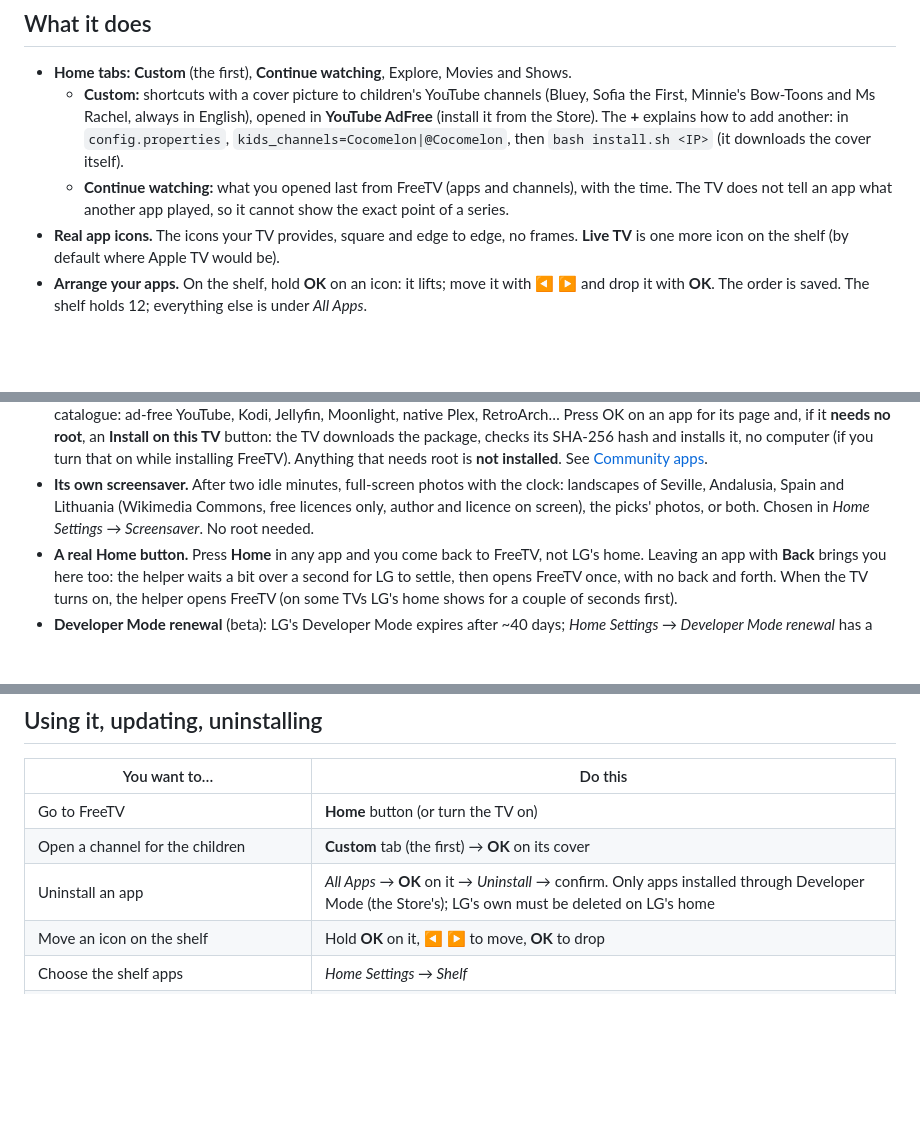
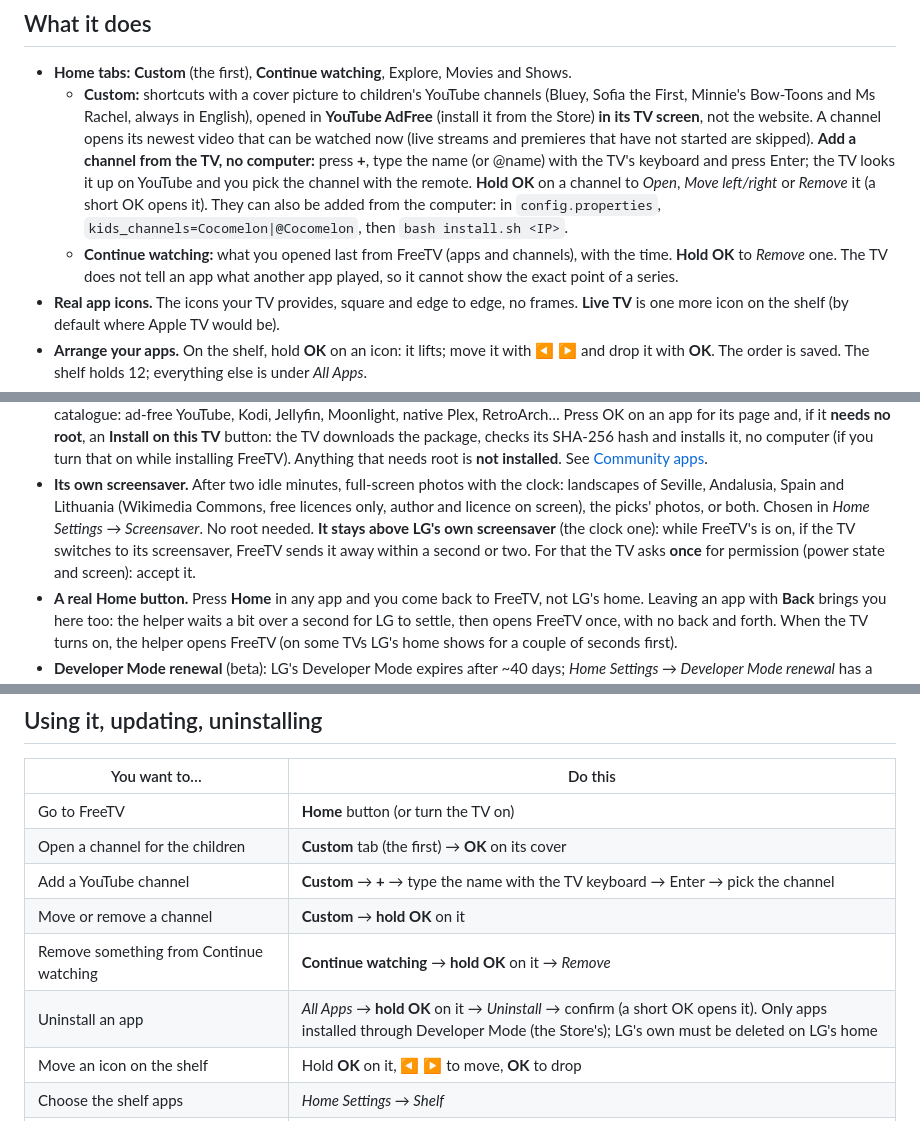
Before and after one commit to PharmaJava/FreeTV, a Markdown page: README.en.md, 3 parts joined by grey strips. Drawn GitHub-style; blank space fills up the shorter version.

```diff
--- a/README.en.md
+++ b/README.en.md
@@ -17,10 +17,14 @@ about. No rooting: it installs like any app through LG's **Developer Mode**, and
 
 - **Home tabs:** **Custom** (the first), **Continue watching**, Explore, Movies and Shows.
   - **Custom:** shortcuts with a cover picture to children's YouTube channels (Bluey, Sofia the First, Minnie's Bow-Toons and Ms Rachel,
-    always in English), opened in **YouTube AdFree** (install it from the Store). The **+** explains how to add another: in
-    `config.properties`, `kids_channels=Cocomelon|@Cocomelon`, then `bash install.sh <IP>` (it downloads the cover itself).
-  - **Continue watching:** what you opened last from FreeTV (apps and channels), with the time. The TV does not tell an app what another
-    app played, so it cannot show the exact point of a series.
+    always in English), opened in **YouTube AdFree** (install it from the Store) **in its TV screen**, not the website. A channel opens
+    its newest video that can be watched now (live streams and premieres that have not started are skipped).
+    **Add a channel from the TV, no computer:** press **+**, type the name (or @name) with the TV's keyboard and press Enter; the TV
+    looks it up on YouTube and you pick the channel with the remote. **Hold OK** on a channel to *Open*, *Move left/right* or *Remove*
+    it (a short OK opens it). They can also be added from the computer: in `config.properties`, `kids_channels=Cocomelon|@Cocomelon`,
+    then `bash install.sh <IP>`.
+  - **Continue watching:** what you opened last from FreeTV (apps and channels), with the time. **Hold OK** to *Remove* one. The TV
+    does not tell an app what another app played, so it cannot show the exact point of a series.
 - **Real app icons.** The icons your TV provides, square and edge to edge, no frames. **Live TV** is one more icon on the
   shelf (by default where Apple TV would be).
 - **Arrange your apps.** On the shelf, hold **OK** on an icon: it lifts; move it with ◀ ▶ and drop it with **OK**. The
@@ -40,7 +44,9 @@ about. No rooting: it installs like any app through LG's **Developer Mode**, and
   is **not installed**. See [Community apps](#community-apps-ad-free-youtube-kodi-jellyfin).
 - **Its own screensaver.** After two idle minutes, full-screen photos with the clock: landscapes of Seville, Andalusia, Spain
   and Lithuania (Wikimedia Commons, free licences only, author and licence on screen), the picks' photos, or both. Chosen in
-  *Home Settings → Screensaver*. No root needed.
+  *Home Settings → Screensaver*. No root needed. **It stays above LG's own screensaver** (the clock one): while FreeTV's is on, if
+  the TV switches to its screensaver, FreeTV sends it away within a second or two. For that the TV asks **once** for permission
+  (power state and screen): accept it.
 - **A real Home button.** Press **Home** in any app and you come back to FreeTV, not LG's home. Leaving an app with
   **Back** brings you here too: the helper waits a bit over a second for LG to settle, then opens FreeTV once, with no
   back and forth. When the TV turns on, the helper opens FreeTV (on some TVs LG's home shows for a couple of
@@ -108,7 +114,10 @@ default is **no**, and the store still works through the computer. You can take
 |---|---|
 | Go to FreeTV | **Home** button (or turn the TV on) |
 | Open a channel for the children | **Custom** tab (the first) → **OK** on its cover |
-| Uninstall an app | *All Apps* → **OK** on it → *Uninstall* → confirm. Only apps installed through Developer Mode (the Store's); LG's own must be deleted on LG's home |
+| Add a YouTube channel | **Custom** → **+** → type the name with the TV keyboard → Enter → pick the channel |
+| Move or remove a channel | **Custom** → **hold OK** on it |
+| Remove something from Continue watching | **Continue watching** → **hold OK** on it → *Remove* |
+| Uninstall an app | *All Apps* → **hold OK** on it → *Uninstall* → confirm (a short OK opens it). Only apps installed through Developer Mode (the Store's); LG's own must be deleted on LG's home |
 | Move an icon on the shelf | Hold **OK** on it, ◀ ▶ to move, **OK** to drop |
 | Choose the shelf apps | *Home Settings → Shelf* |
 | Choose which services to suggest from, animation, how many | *Home Settings → Suggestions* |
```
Also changed, not shown: AGENTS.md (+1 -1 lines), README.md (+15 -6 lines).
